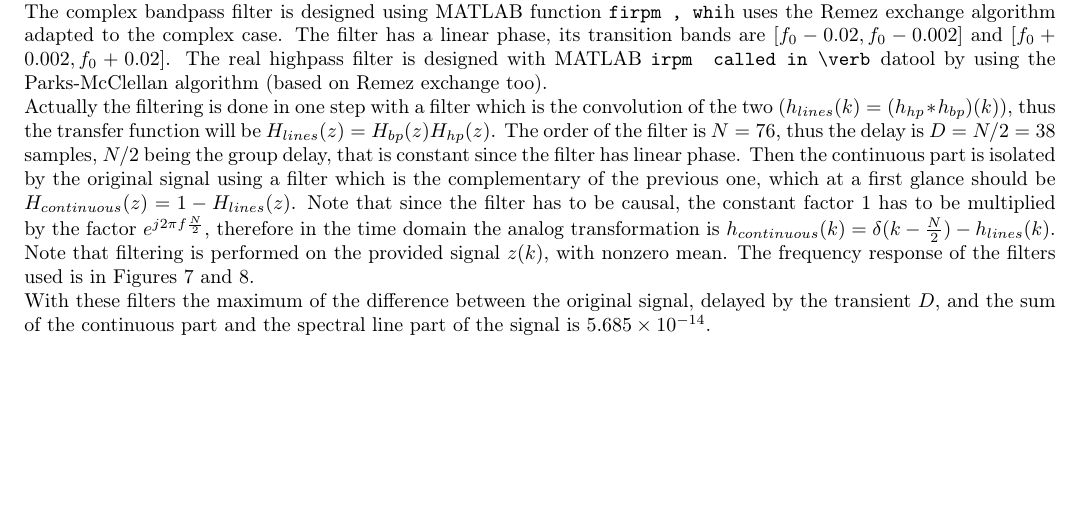
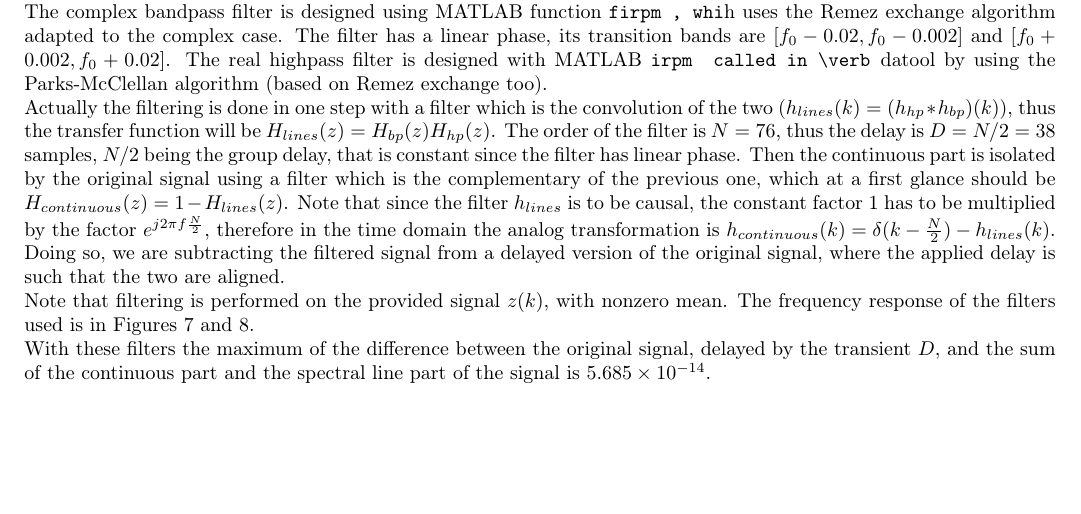
Before and after one commit to mychele/DTHomeworks, a LaTeX problem sheet (HW1/report/report.tex): part of page 7 of 17, cut so that both start at the same text, the shorter picture padded with empty space. Compiled offline with pdfLaTeX.

Commit message:
Minor fixes to the report

```diff
--- a/HW1/report/report.tex
+++ b/HW1/report/report.tex
@@ -228,7 +228,7 @@ In order to separate the spectral line from the whole signal we used the cascade
 
 The complex bandpass filter is designed using MATLAB function \verb cfirpm , which uses the Remez exchange algorithm adapted to the complex case. The filter has a linear phase, its transition bands are $[f_0 - 0.02, f_0 - 0.002]$ and $[f_0 + 0.002, f_0 + 0.02]$. The real highpass filter is designed with MATLAB \verb firpm  called in \verb fdatool  by using the Parks-McClellan algorithm (based on Remez exchange too).
 
-Actually the filtering is done in one step with a filter which is the convolution of the two ($h_{lines}(k) = (h_{hp}*h_{bp})(k)$), thus the transfer function will be $H_{lines}(z) = H_{bp}(z)H_{hp}(z)$. The order of the filter is $N = 76$, thus the delay is $D = N/2 = 38$ samples, $N/2$ being the group delay, that is constant since the filter has linear phase. Then the continuous part is isolated by the original signal using a filter which is the complementary of the previous one, which at a first glance should be $H_{continuous}(z)= 1 - H_{lines}(z)$. Note that since the filter has to be causal, the constant factor 1 has to be multiplied by the factor $e^{j2\pi f\frac{N}{2}}$, therefore in the time domain the analog transformation is $h_{continuous}(k) = \delta(k - \frac{N}{2}) - h_{lines}(k)$. \\
+Actually the filtering is done in one step with a filter which is the convolution of the two ($h_{lines}(k) = (h_{hp}*h_{bp})(k)$), thus the transfer function will be $H_{lines}(z) = H_{bp}(z)H_{hp}(z)$. The order of the filter is $N = 76$, thus the delay is $D = N/2 = 38$ samples, $N/2$ being the group delay, that is constant since the filter has linear phase. Then the continuous part is isolated by the original signal using a filter which is the complementary of the previous one, which at a first glance should be $H_{continuous}(z)= 1 - H_{lines}(z)$. Note that since the filter $h_{lines}$ is to be causal, the constant factor 1 has to be multiplied by the factor $e^{j2\pi f\frac{N}{2}}$, therefore in the time domain the analog transformation is $h_{continuous}(k) = \delta(k - \frac{N}{2}) - h_{lines}(k)$. Doing so, we are subtracting the filtered signal from a delayed version of the original signal, where the applied delay is such that the two are aligned.\\
 Note that filtering is performed on the provided signal $z(k)$, with nonzero mean. The frequency response of the filters used is in Figures~\ref{fig:line_filt} and~\ref{fig:cont_filt}.
 
 \begin{figure}[h!]
```
